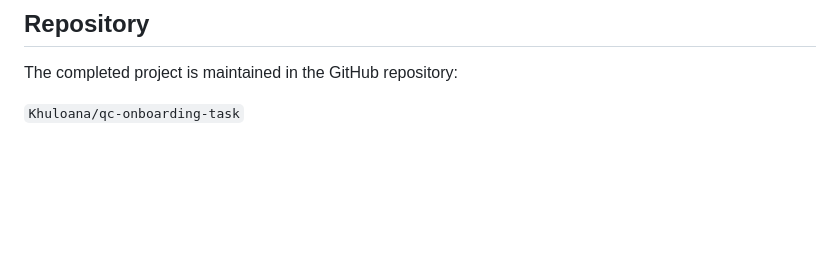
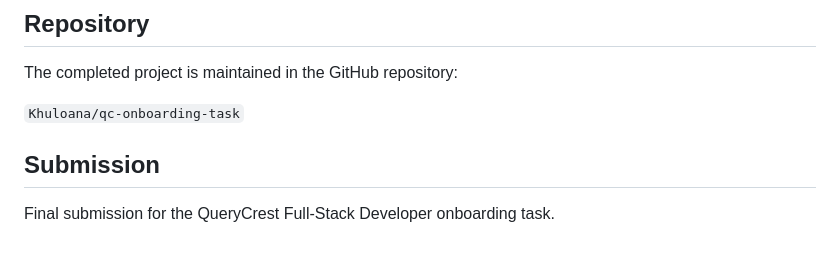
Before and after one commit to Khuloana/qc-onboarding-task, a Markdown page: README.md, the part around the change. Drawn GitHub-style; blank space fills up the shorter version.

Commit message:
Finalize Phase 4 submission

```diff
--- a/README.md
+++ b/README.md
@@ -177,3 +177,7 @@ The application was tested for:
 The completed project is maintained in the GitHub repository:
 
 `Khuloana/qc-onboarding-task`
+
+## Submission
+
+Final submission for the QueryCrest Full-Stack Developer onboarding task.
```
